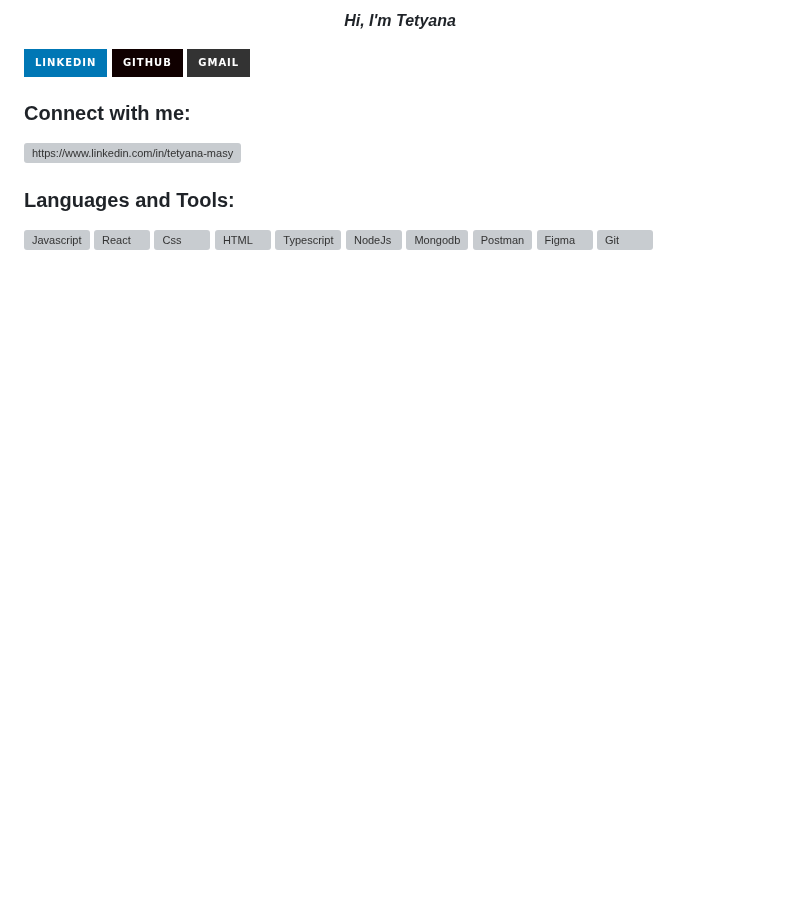
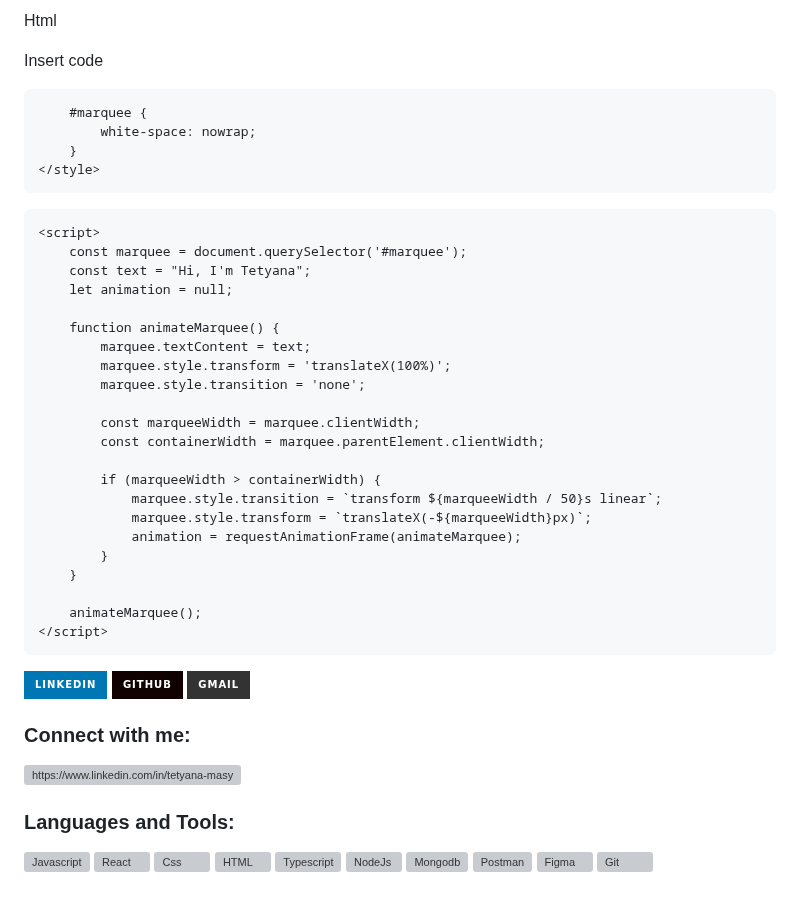
Before and after one commit to Masenko2604/Masenko2604, a Markdown page: README.md, the part around the change. Drawn GitHub-style; badges without logos; blank space fills up the shorter version; grey boxes are pictures that could not be loaded.

```diff
--- a/README.md
+++ b/README.md
@@ -1,9 +1,50 @@
 
-<p align="center">
-  <span style="white-space: nowrap;">
-    <b><em>Hi, I'm Tetyana</em></b>
-  </span>
-</p>
+Html
+
+Insert code
+<!DOCTYPE html>
+<html>
+<head>
+    <title>README</title>
+    <style>
+        p {
+            text-align: center;
+        }
+
+        #marquee {
+            white-space: nowrap;
+        }
+    </style>
+</head>
+<body>
+    <p>
+        <span id="marquee"></span>
+    </p>
+
+    <script>
+        const marquee = document.querySelector('#marquee');
+        const text = "Hi, I'm Tetyana";
+        let animation = null;
+
+        function animateMarquee() {
+            marquee.textContent = text;
+            marquee.style.transform = 'translateX(100%)';
+            marquee.style.transition = 'none';
+
+            const marqueeWidth = marquee.clientWidth;
+            const containerWidth = marquee.parentElement.clientWidth;
+
+            if (marqueeWidth > containerWidth) {
+                marquee.style.transition = `transform ${marqueeWidth / 50}s linear`;
+                marquee.style.transform = `translateX(-${marqueeWidth}px)`;
+                animation = requestAnimationFrame(animateMarquee);
+            }
+        }
+
+        animateMarquee();
+    </script>
+</body>
+</html>
 
 
 <div> <a href="https://www.linkedin.com/in/https://www.linkedin.com/in/tetyana-masyenko-3533942a5/" target="_blank"><img src="https://img.shields.io/badge/LinkedIn-0077B5?style=for-the-badge&logo=linkedin&logoColor=white" target="_blank"></a>
```
